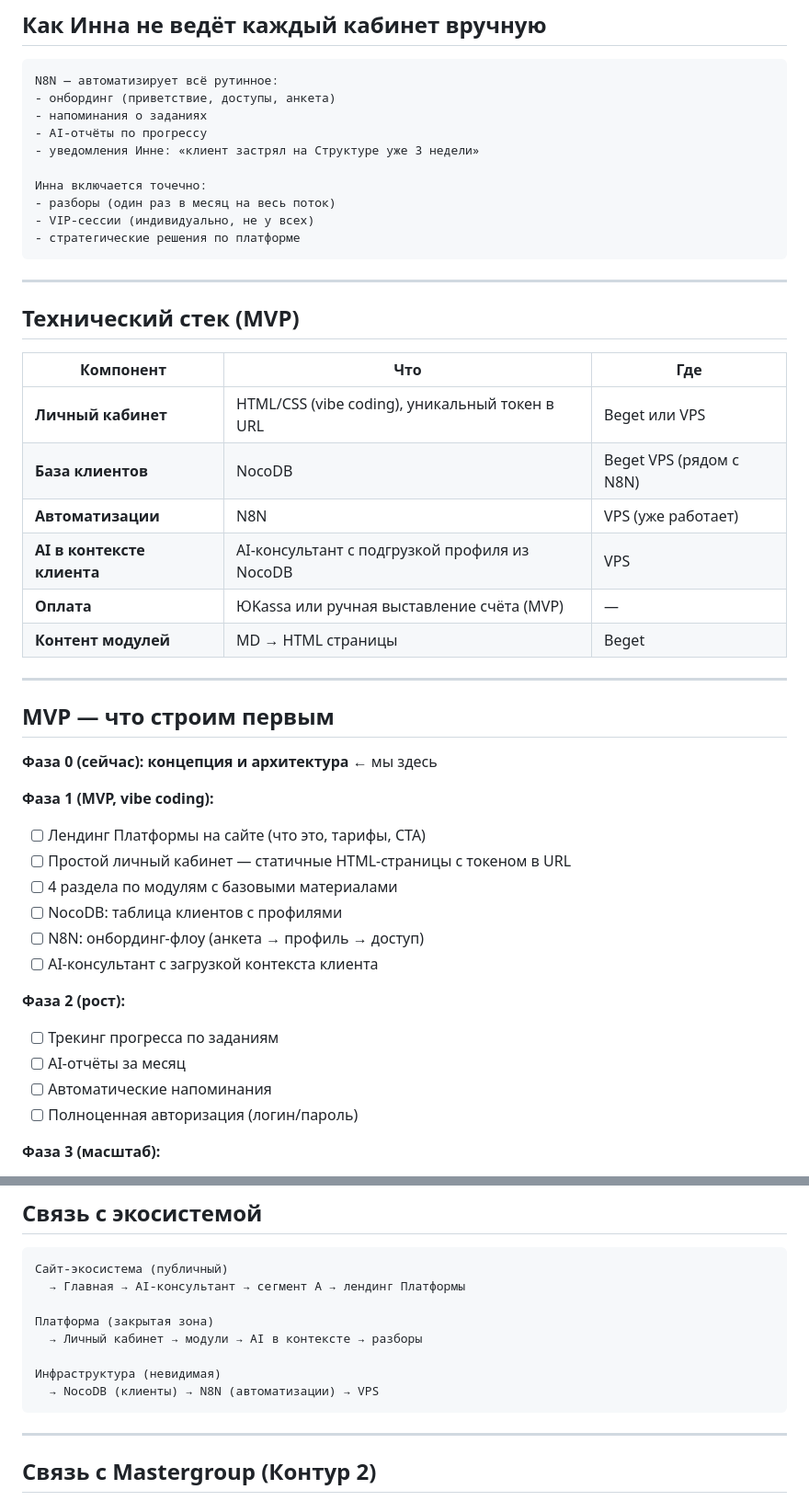
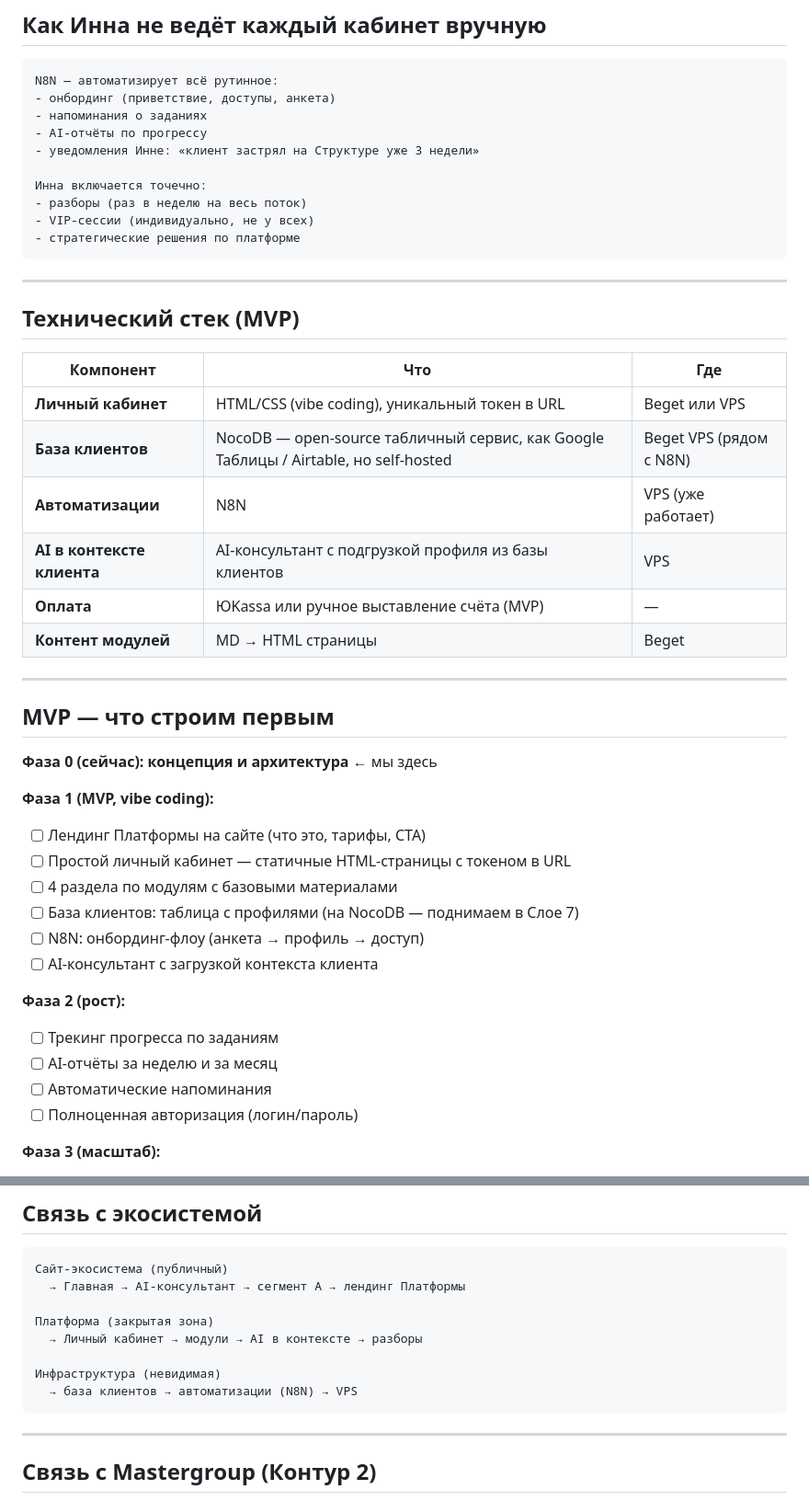
Before and after one commit to vibeideicod-cmd/my-architecture, a Markdown page: inna/platform/README.md, 2 parts joined by grey strips. Shown at 92% size. GitHub-like rendering.

````diff
--- a/inna/platform/README.md
+++ b/inna/platform/README.md
@@ -94,7 +94,7 @@ N8N — автоматизирует всё рутинное:
 - уведомления Инне: «клиент застрял на Структуре уже 3 недели»
 
 Инна включается точечно:
-- разборы (один раз в месяц на весь поток)
+- разборы (раз в неделю на весь поток)
 - VIP-сессии (индивидуально, не у всех)
 - стратегические решения по платформе
 ```
@@ -106,10 +106,10 @@ N8N — автоматизирует всё рутинное:
 | Компонент | Что | Где |
 |---|---|---|
 | **Личный кабинет** | HTML/CSS (vibe coding), уникальный токен в URL | Beget или VPS |
-| **База клиентов** | NocoDB | Beget VPS (рядом с N8N) |
+| **База клиентов** | NocoDB — open-source табличный сервис, как Google Таблицы / Airtable, но self-hosted | Beget VPS (рядом с N8N) |
 | **Автоматизации** | N8N | VPS (уже работает) |
-| **AI в контексте клиента** | AI-консультант с подгрузкой профиля из NocoDB | VPS |
-| **Оплата** | ЮKassa или ручная выставление счёта (MVP) | — |
+| **AI в контексте клиента** | AI-консультант с подгрузкой профиля из базы клиентов | VPS |
+| **Оплата** | ЮKassa или ручное выставление счёта (MVP) | — |
 | **Контент модулей** | MD → HTML страницы | Beget |
 
 ---
@@ -122,13 +122,13 @@ N8N — автоматизирует всё рутинное:
 - [ ] Лендинг Платформы на сайте (что это, тарифы, CTA)
 - [ ] Простой личный кабинет — статичные HTML-страницы с токеном в URL
 - [ ] 4 раздела по модулям с базовыми материалами
-- [ ] NocoDB: таблица клиентов с профилями
+- [ ] База клиентов: таблица с профилями (на NocoDB — поднимаем в Слое 7)
 - [ ] N8N: онбординг-флоу (анкета → профиль → доступ)
 - [ ] AI-консультант с загрузкой контекста клиента
 
 **Фаза 2 (рост):**
 - [ ] Трекинг прогресса по заданиям
-- [ ] AI-отчёты за месяц
+- [ ] AI-отчёты за неделю и за месяц
 - [ ] Автоматические напоминания
 - [ ] Полноценная авторизация (логин/пароль)
 
@@ -149,7 +149,7 @@ N8N — автоматизирует всё рутинное:
   → Личный кабинет → модули → AI в контексте → разборы
 
 Инфраструктура (невидимая)
-  → NocoDB (клиенты) → N8N (автоматизации) → VPS
+  → база клиентов → автоматизации (N8N) → VPS
 ```
 
 ---
````
Also changed, not shown: other parts of inna/platform/README.md (+4 -4 lines), inna/architecture.md (+13 -13 lines), inna/channels/README.md (+1 -1 lines).
